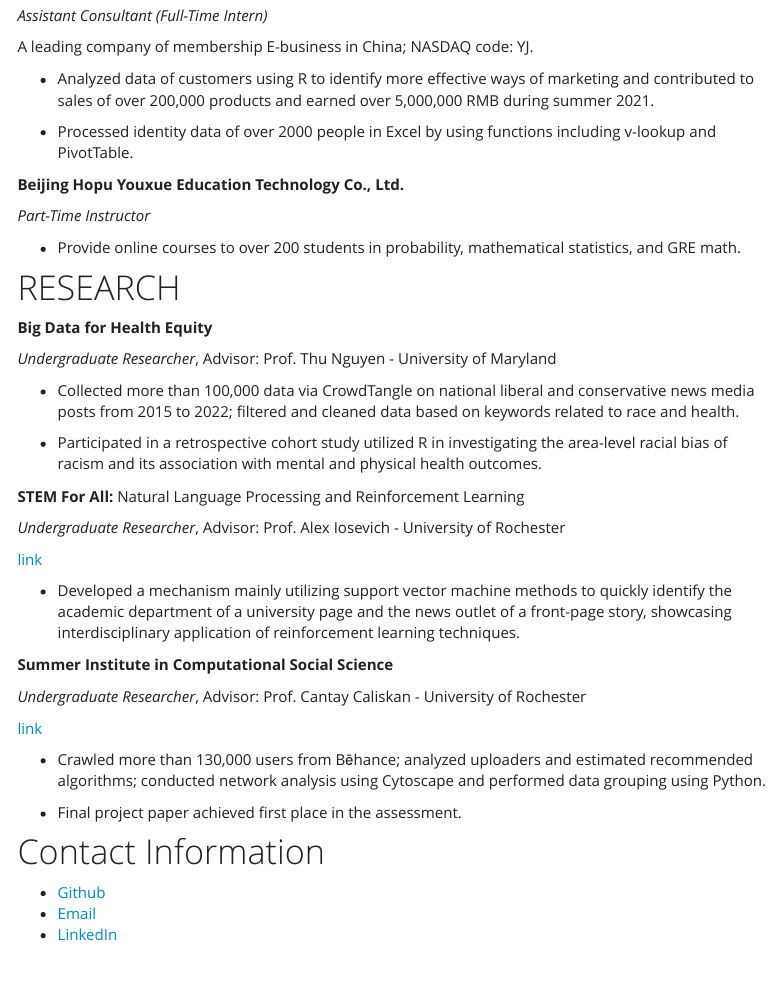
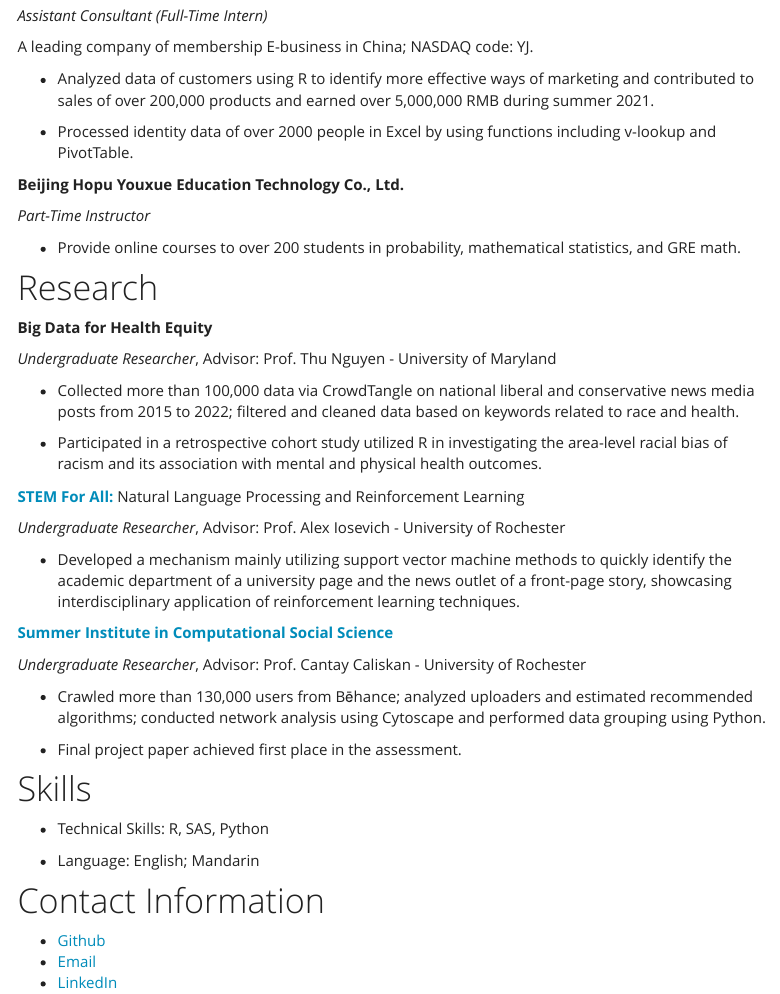
Before and after one commit to JessicaChenHuanyu/hc3451.github.io, an R Markdown document (resume.Rmd): the page in a window 1100 px wide, from 510 px down. The pictures show the output file resume.html that the author committed with the source, opened offline; library style sheets and scripts come from the installed R packages; menus at the side of the page are left out.

Commit message:
:> Revision

```diff
--- a/resume.Rmd
+++ b/resume.Rmd
@@ -53,7 +53,7 @@
 -   Provide online courses to over 200 students in probability,
     mathematical statistics, and GRE math.
 
-# RESEARCH
+# Research
 
 **Big Data for Health Equity**
 
@@ -68,24 +68,23 @@
     investigating the area-level racial bias of racism and its
     association with mental and physical health outcomes.
 
-**STEM For All:** Natural Language Processing and Reinforcement Learning
+[**STEM For
+All:**](https://people.math.rochester.edu/faculty/iosevich/projects2022.html)
+Natural Language Processing and Reinforcement Learning
 
 *Undergraduate Researcher*, Advisor: Prof. Alex Iosevich - University of
 Rochester
-
-[link](https://people.math.rochester.edu/faculty/iosevich/projects2022.html)
 
 -   Developed a mechanism mainly utilizing support vector machine
     methods to quickly identify the academic department of a university
     page and the news outlet of a front-page story, showcasing
     interdisciplinary application of reinforcement learning techniques.
 
-**Summer Institute in Computational Social Science**
+[**Summer Institute in Computational Social
+Science**](https://sicss.io/2022/rochester/)
 
 *Undergraduate Researcher*, Advisor: Prof. Cantay Caliskan - University
 of Rochester
-
-[link](https://sicss.io/2022/rochester/)
 
 -   Crawled more than 130,000 users from Bēhance; analyzed uploaders and
     estimated recommended algorithms; conducted network analysis using
@@ -93,6 +92,12 @@
 
 -   Final project paper achieved first place in the assessment.
 
+# Skills
+
+-   Technical Skills: R, SAS, Python
+
+-   Language: English; Mandarin
+
 # Contact Information
 
 -   [Github](https://github.com/JessicaChenHuanyu)
```
Also changed, not shown: plotly.html, resume.html.
